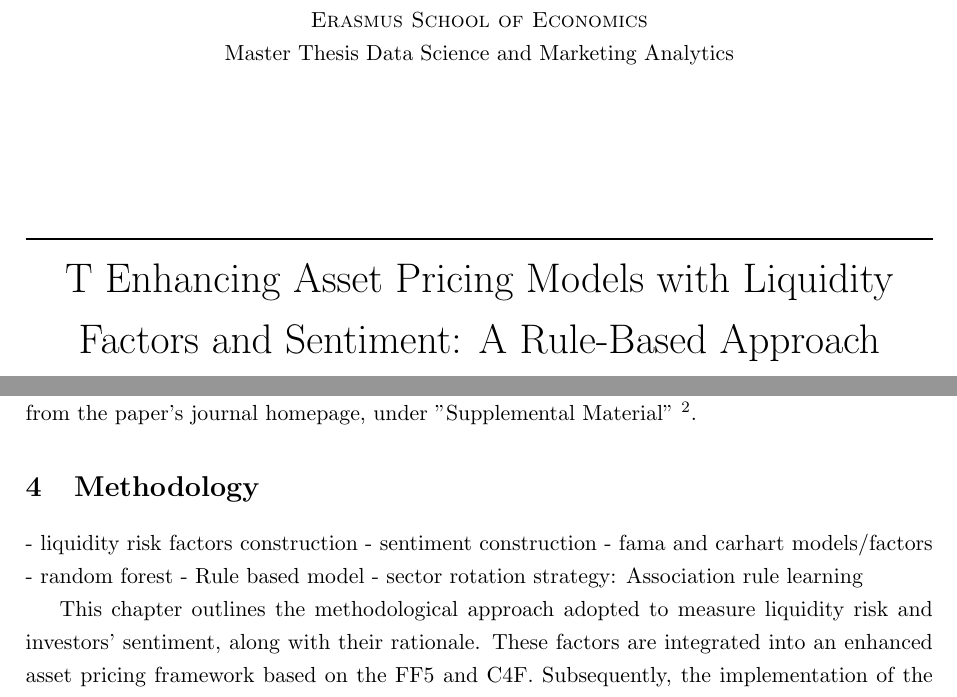
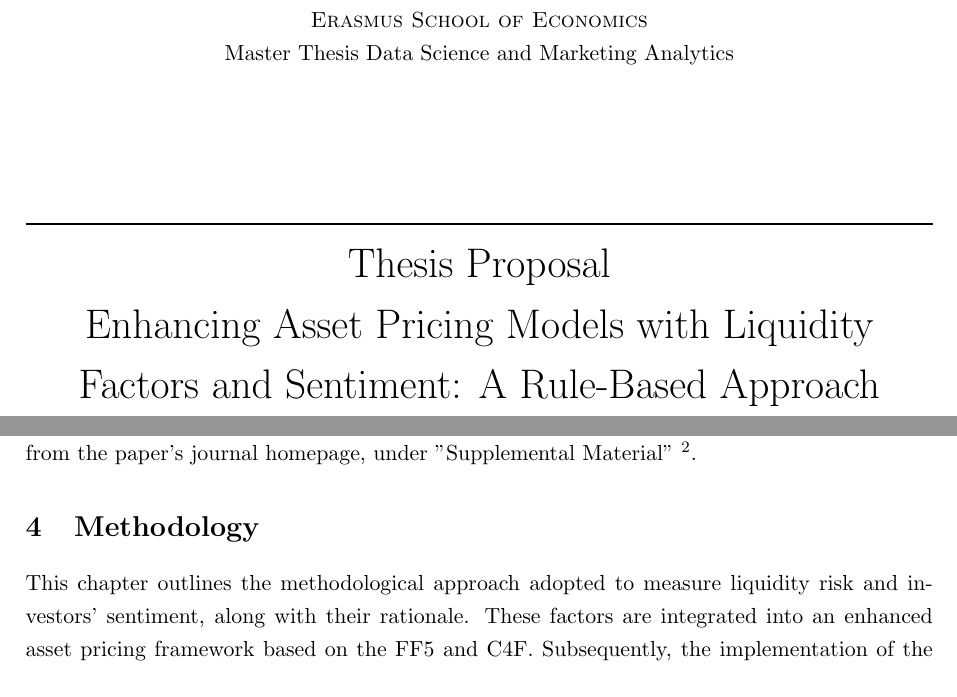
Before and after one commit to minhquangngo/msc_thesis, a LaTeX document (latex/main.tex, which reads latex/04_method.tex): two parts of pages 1 and 5 of 13, joined at a grey line, cut so that both start at the same text. Compiled offline with pdfLaTeX.

Commit message:
first draft proposal

```diff
--- a/latex/04_method.tex
+++ b/latex/04_method.tex
@@ -1,11 +1,3 @@
-%%%OUTLINE:%%%%
-
-- liquidity risk factors construction
-- sentiment construction
-- fama and carhart models/factors
-- random forest
-- Rule based model
-- sector rotation strategy: Association rule learning
 
 This chapter outlines the methodological approach adopted to measure liquidity risk and investors' sentiment, along with their rationale. These factors are integrated into an enhanced asset pricing framework based on the FF5 and C4F. Subsequently, the implementation of the Random Forest (RF) algorithm is detailed. Next, the rule-based model will be extracted from the RF for comparison and application to the Association Rule Learning Sector Rotation Strategy.
 
--- a/latex/main.tex
+++ b/latex/main.tex
@@ -4,7 +4,7 @@
 
 % FILL OUT THE DETAILS BELOW:
 \author{Minh Quang Ngo}
-\title{T Enhancing Asset Pricing Models with Liquidity Factors and Sentiment: A Rule-Based Approach}
+\title{Thesis Proposal \\ Enhancing Asset Pricing Models with Liquidity Factors and Sentiment: A Rule-Based Approach}
 % \date{An optional custom date, the default is today}
 \newcommand{\studentnumber}{597115}
 \newcommand{\program}{Data Science and Marketing Analytics}
```
